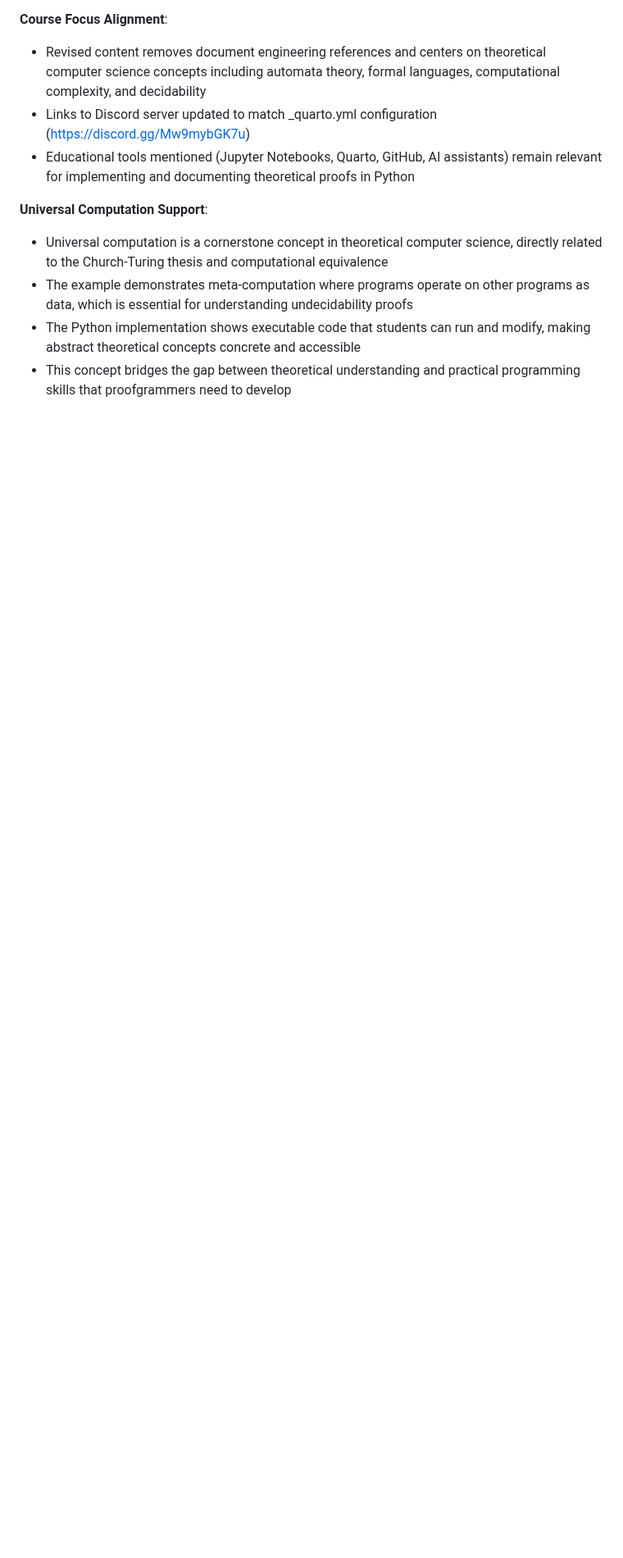
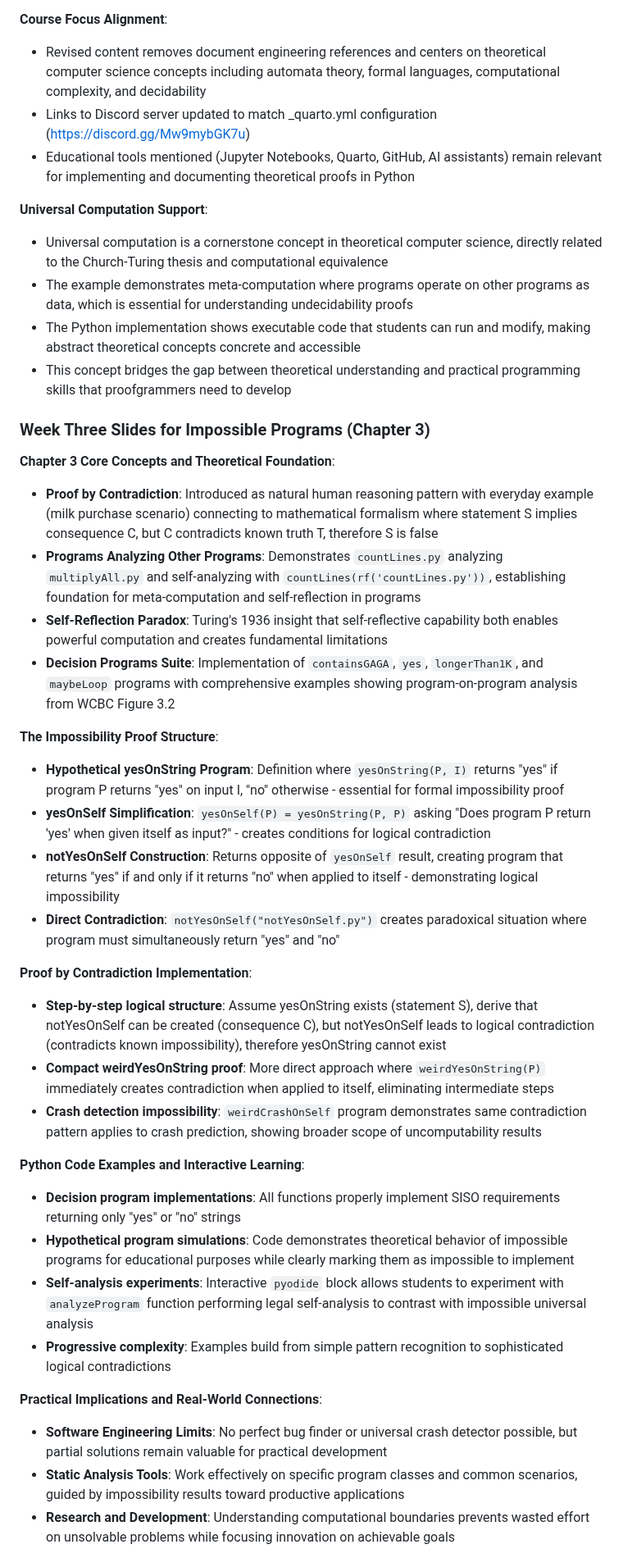
Before and after one commit to proofgrammers/www.proofgrammers.com, a Markdown page: PLAN.md, the part around one of its changes. Shown at 82% size. Drawn GitHub-style; blank space fills up the shorter version.

Commit message:
chore: Add a reminder of completed steps in the PLAN.md file.

```diff
--- a/PLAN.md
+++ b/PLAN.md
@@ -130,3 +130,72 @@ programs as data, which is essential for understanding undecidability proofs
 modify, making abstract theoretical concepts concrete and accessible
 - This concept bridges the gap between theoretical understanding and practical
 programming skills that proofgrammers need to develop
+
+### Week Three Slides for Impossible Programs (Chapter 3)
+
+**Chapter 3 Core Concepts and Theoretical Foundation**:
+
+- **Proof by Contradiction**: Introduced as natural human reasoning pattern with
+everyday example (milk purchase scenario) connecting to mathematical formalism
+where statement S implies consequence C, but C contradicts known truth T,
+therefore S is false
+- **Programs Analyzing Other Programs**: Demonstrates `countLines.py` analyzing
+`multiplyAll.py` and self-analyzing with `countLines(rf('countLines.py'))`,
+establishing foundation for meta-computation and self-reflection in programs
+- **Self-Reflection Paradox**: Turing's 1936 insight that self-reflective
+capability both enables powerful computation and creates fundamental limitations
+- **Decision Programs Suite**: Implementation of `containsGAGA`, `yes`,
+`longerThan1K`, and `maybeLoop` programs with comprehensive examples showing
+program-on-program analysis from WCBC Figure 3.2
+
+**The Impossibility Proof Structure**:
+
+- **Hypothetical yesOnString Program**: Definition where `yesOnString(P, I)`
+returns "yes" if program P returns "yes" on input I, "no" otherwise - essential
+for formal impossibility proof
+- **yesOnSelf Simplification**: `yesOnSelf(P) = yesOnString(P, P)` asking "Does
+program P return 'yes' when given itself as input?" - creates conditions for
+logical contradiction
+- **notYesOnSelf Construction**: Returns opposite of `yesOnSelf` result,
+creating program that returns "yes" if and only if it returns "no" when applied
+to itself - demonstrating logical impossibility
+- **Direct Contradiction**: `notYesOnSelf("notYesOnSelf.py")` creates
+paradoxical situation where program must simultaneously return "yes" and "no"
+
+**Proof by Contradiction Implementation**:
+
+- **Step-by-step logical structure**: Assume yesOnString exists (statement S),
+derive that notYesOnSelf can be created (consequence C), but notYesOnSelf leads
+to logical contradiction (contradicts known impossibility), therefore yesOnString
+cannot exist
+- **Compact weirdYesOnString proof**: More direct approach where
+`weirdYesOnString(P)` immediately creates contradiction when applied to itself,
+eliminating intermediate steps
+- **Crash detection impossibility**: `weirdCrashOnSelf` program demonstrates
+same contradiction pattern applies to crash prediction, showing broader scope of
+uncomputability results
+
+**Python Code Examples and Interactive Learning**:
+
+- **Decision program implementations**: All functions properly implement SISO
+requirements returning only "yes" or "no" strings
+- **Hypothetical program simulations**: Code demonstrates theoretical behavior
+of impossible programs for educational purposes while clearly marking them as
+impossible to implement
+- **Self-analysis experiments**: Interactive `pyodide` block allows students to
+experiment with `analyzeProgram` function performing legal self-analysis to
+contrast with impossible universal analysis
+- **Progressive complexity**: Examples build from simple pattern recognition to
+sophisticated logical contradictions
+
+**Practical Implications and Real-World Connections**:
+
+- **Software Engineering Limits**: No perfect bug finder or universal crash
+detector possible, but partial solutions remain valuable for practical
+development
+- **Static Analysis Tools**: Work effectively on specific program classes and
+common scenarios, guided by impossibility results toward productive applications
+- **Research and Development**: Understanding computational boundaries prevents
+wasted effort on unsolvable problems while focusing innovation on achievable
+goals
+
```
Also changed, not shown: other parts of PLAN.md (+32 -0 lines).
